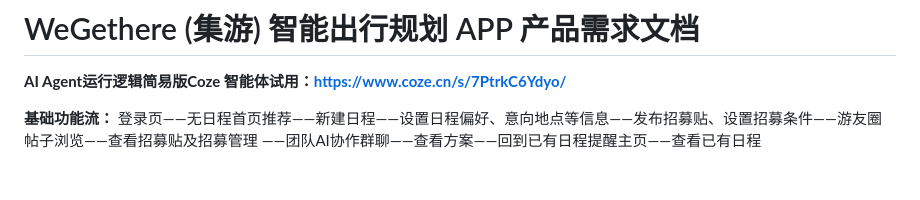
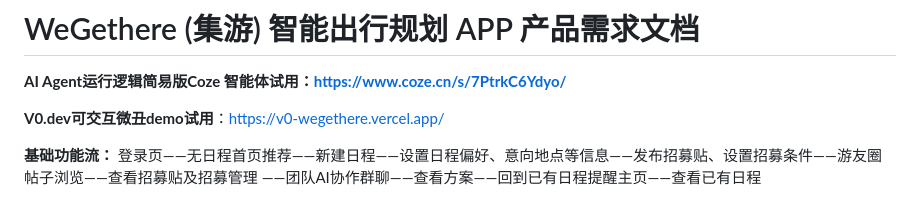
Before and after one commit to zxy0616/AI-Projects, a Markdown page: WeGeThere_APP/README.md, the part around the change. Drawn GitHub-style; blank space fills up the shorter version.

Commit message:
Update README with demo and prototype links
Added links for demo and interactive prototype.

```diff
--- a/WeGeThere_APP/README.md
+++ b/WeGeThere_APP/README.md
@@ -1,6 +1,8 @@
 # WeGethere (集游) 智能出行规划 APP 产品需求文档
 
 **AI Agent运行逻辑简易版Coze 智能体试用：https://www.coze.cn/s/7PtrkC6Ydyo/**
+
+**V0.dev可交互微丑demo试用**：https://v0-wegethere.vercel.app/
 
 **基础功能流：** 登录页——无日程首页推荐——新建日程——设置日程偏好、意向地点等信息——发布招募贴、设置招募条件——游友圈帖子浏览——查看招募贴及招募管理
 ——团队AI协作群聊——查看方案——回到已有日程提醒主页——查看已有日程
```
